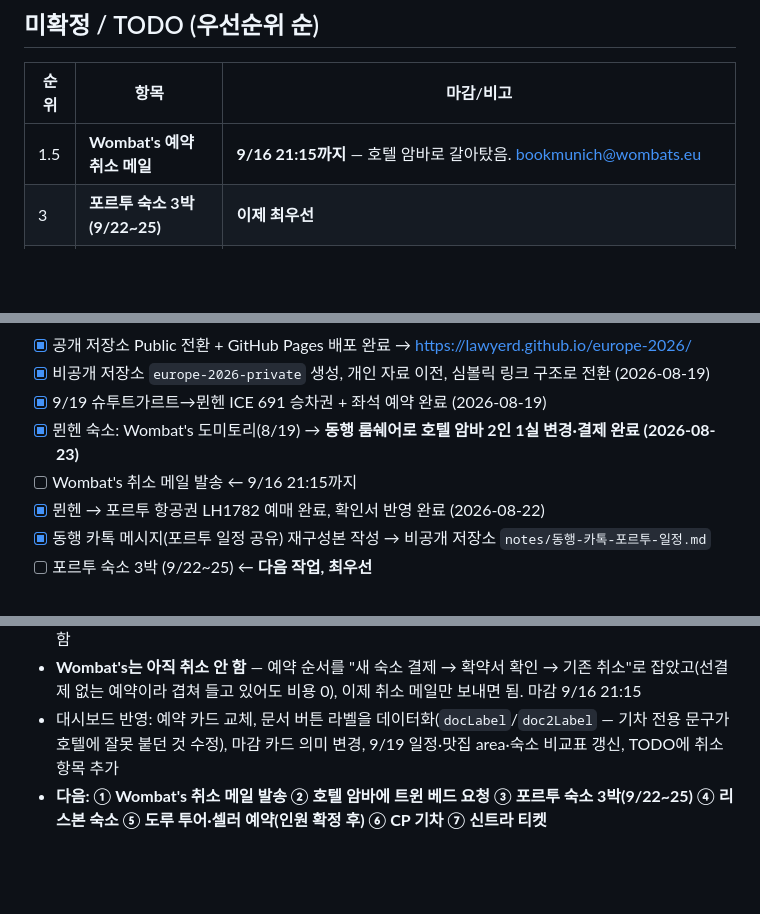
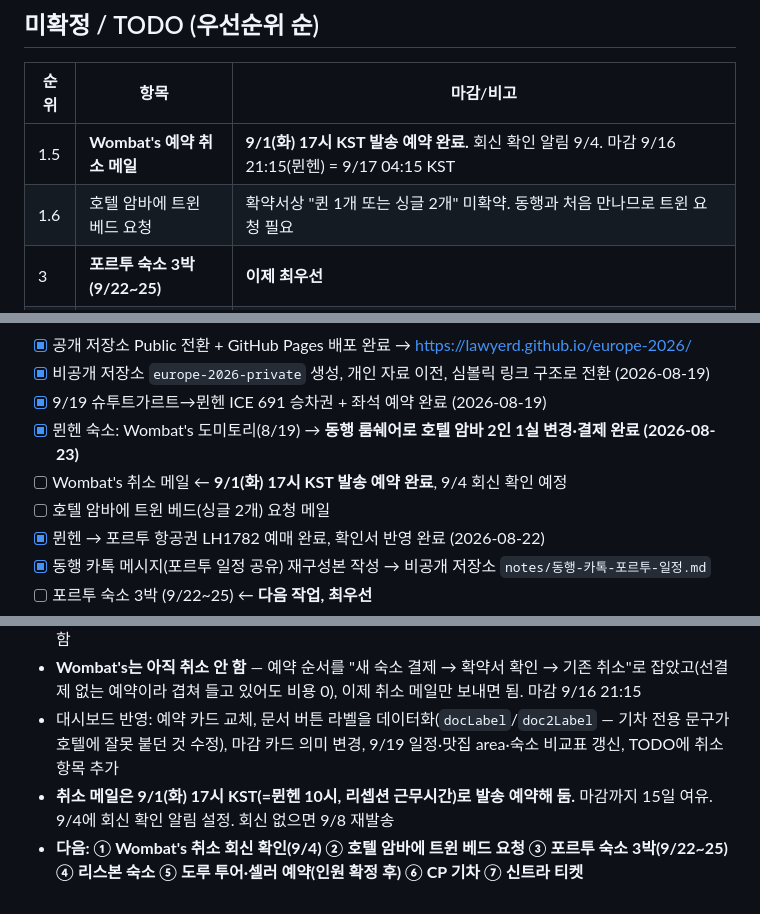
Before and after one commit to Lawyerd/europe-2026, a Markdown page: CLAUDE.md, 3 parts joined by grey strips. GitHub-like rendering; blank space fills up the shorter version.

Commit message:
Wombat's 취소 메일 발송 예약(9/1)과 트윈 요청 항목 기록

```diff
--- a/CLAUDE.md
+++ b/CLAUDE.md
@@ -190,7 +190,8 @@ const SECRETS = {
 
 | 순위 | 항목 | 마감/비고 |
 |---|---|---|
-| 1.5 | **Wombat's 예약 취소 메일** | **9/16 21:15까지** — 호텔 암바로 갈아탔음. bookmunich@wombats.eu |
+| 1.5 | **Wombat's 예약 취소 메일** | **9/1(화) 17시 KST 발송 예약 완료.** 회신 확인 알림 9/4. 마감 9/16 21:15(뮌헨) = 9/17 04:15 KST |
+| 1.6 | 호텔 암바에 트윈 베드 요청 | 확약서상 "퀸 1개 또는 싱글 2개" 미확약. 동행과 처음 만나므로 트윈 요청 필요 |
 | 3 | **포르투 숙소 3박 (9/22~25)** | **이제 최우선** |
 | 4 | 리스본 숙소 3박 (9/25~28) | |
 | — | ~~뮌헨 → 포르투 항공권~~ | **완료 (2026-08-22)** — LH1782, €299.79 |
@@ -343,7 +344,8 @@ grep -nE "예약번호값|PIN값|항공권번호" index.html README.md notes/*.m
 - [x] 비공개 저장소 `europe-2026-private` 생성, 개인 자료 이전, 심볼릭 링크 구조로 전환 (2026-08-19)
 - [x] 9/19 슈투트가르트→뮌헨 ICE 691 승차권 + 좌석 예약 완료 (2026-08-19)
 - [x] 뮌헨 숙소: Wombat's 도미토리(8/19) → **동행 룸쉐어로 호텔 암바 2인 1실 변경·결제 완료 (2026-08-23)**
-- [ ] Wombat's 취소 메일 발송 ← 9/16 21:15까지
+- [ ] Wombat's 취소 메일 ← **9/1(화) 17시 KST 발송 예약 완료**, 9/4 회신 확인 예정
+- [ ] 호텔 암바에 트윈 베드(싱글 2개) 요청 메일
 - [x] 뮌헨 → 포르투 항공권 LH1782 예매 완료, 확인서 반영 완료 (2026-08-22)
 - [x] 동행 카톡 메시지(포르투 일정 공유) 재구성본 작성 → 비공개 저장소 `notes/동행-카톡-포르투-일정.md`
 - [ ] 포르투 숙소 3박 (9/22~25) ← **다음 작업, 최우선**
@@ -423,4 +425,5 @@ grep -nE "예약번호값|PIN값|항공권번호" index.html README.md notes/*.m
 - ⚠️ **침대 타입 미확약**("퀸 1개 또는 싱글 2개") — 처음 만나는 동행이므로 호텔에 트윈 요청 필요. 아직 안 함
 - **Wombat's는 아직 취소 안 함** — 예약 순서를 "새 숙소 결제 → 확약서 확인 → 기존 취소"로 잡았고(선결제 없는 예약이라 겹쳐 들고 있어도 비용 0), 이제 취소 메일만 보내면 됨. 마감 9/16 21:15
 - 대시보드 반영: 예약 카드 교체, 문서 버튼 라벨을 데이터화(`docLabel`/`doc2Label` — 기차 전용 문구가 호텔에 잘못 붙던 것 수정), 마감 카드 의미 변경, 9/19 일정·맛집 area·숙소 비교표 갱신, TODO에 취소 항목 추가
-- **다음: ① Wombat's 취소 메일 발송 ② 호텔 암바에 트윈 베드 요청 ③ 포르투 숙소 3박(9/22~25) ④ 리스본 숙소 ⑤ 도루 투어·셀러 예약(인원 확정 후) ⑥ CP 기차 ⑦ 신트라 티켓**
+- **취소 메일은 9/1(화) 17시 KST(=뮌헨 10시, 리셉션 근무시간)로 발송 예약해 둠.** 마감까지 15일 여유. 9/4에 회신 확인 알림 설정. 회신 없으면 9/8 재발송
+- **다음: ① Wombat's 취소 회신 확인(9/4) ② 호텔 암바에 트윈 베드 요청 ③ 포르투 숙소 3박(9/22~25) ④ 리스본 숙소 ⑤ 도루 투어·셀러 예약(인원 확정 후) ⑥ CP 기차 ⑦ 신트라 티켓**
```
